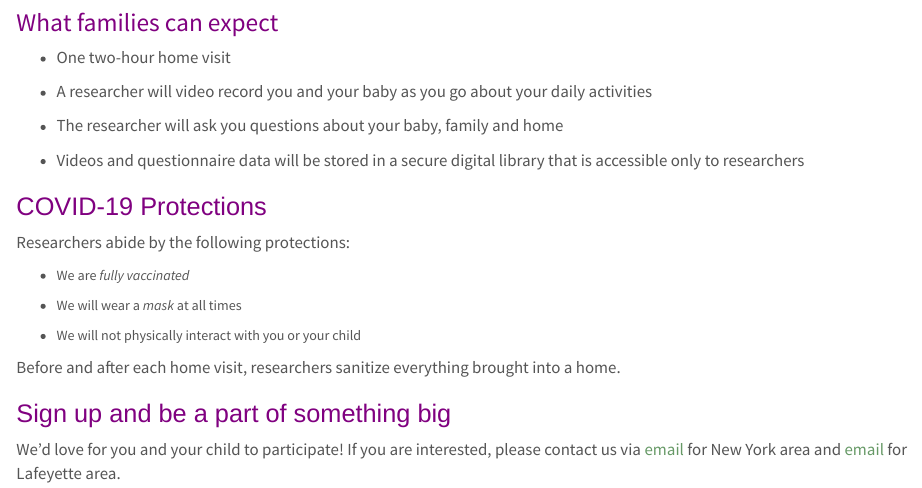
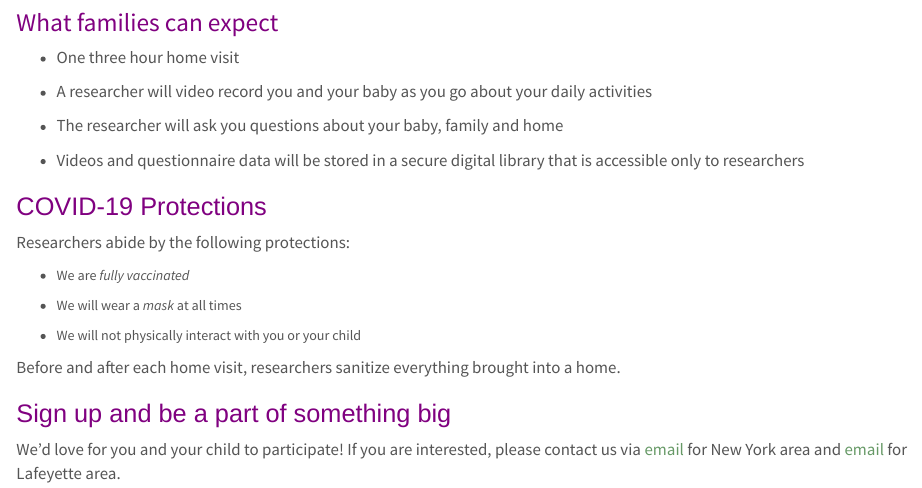
Before and after one commit to baby-exploration-project/baby-exploration-project.github.io, an R Markdown document (index.Rmd): the page in a window 1100 px wide, from 850 px down. Rendered offline with R 4.5, knitr and Pandoc, with nearby package versions.

Commit message:
Update index.Rmd

```diff
--- a/index.Rmd
+++ b/index.Rmd
@@ -41,7 +41,7 @@ What families can expect
 
 -   <p>
 
-    One two-hour home visit
+    One three hour home visit
 
     </p>
 
```
